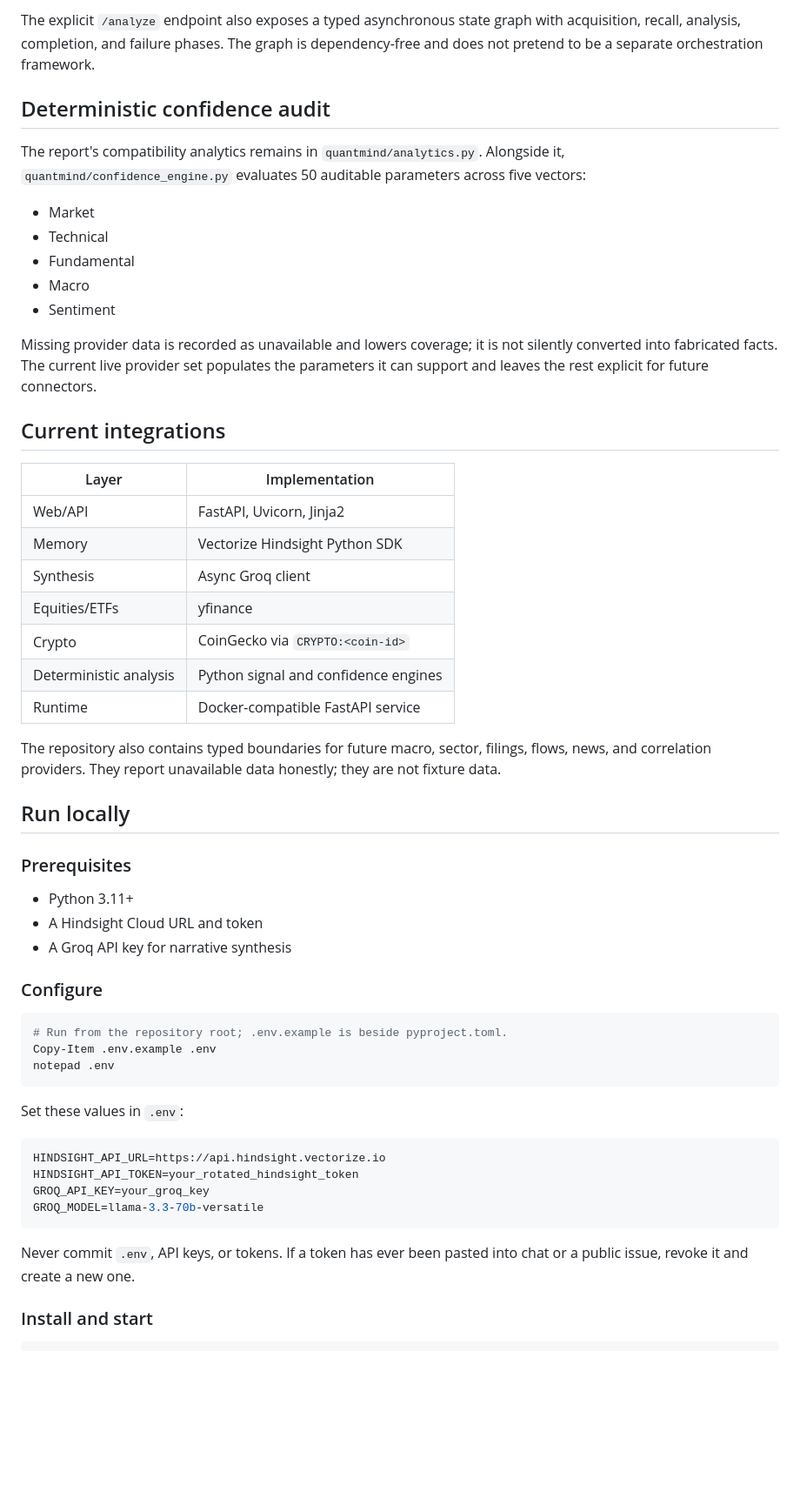
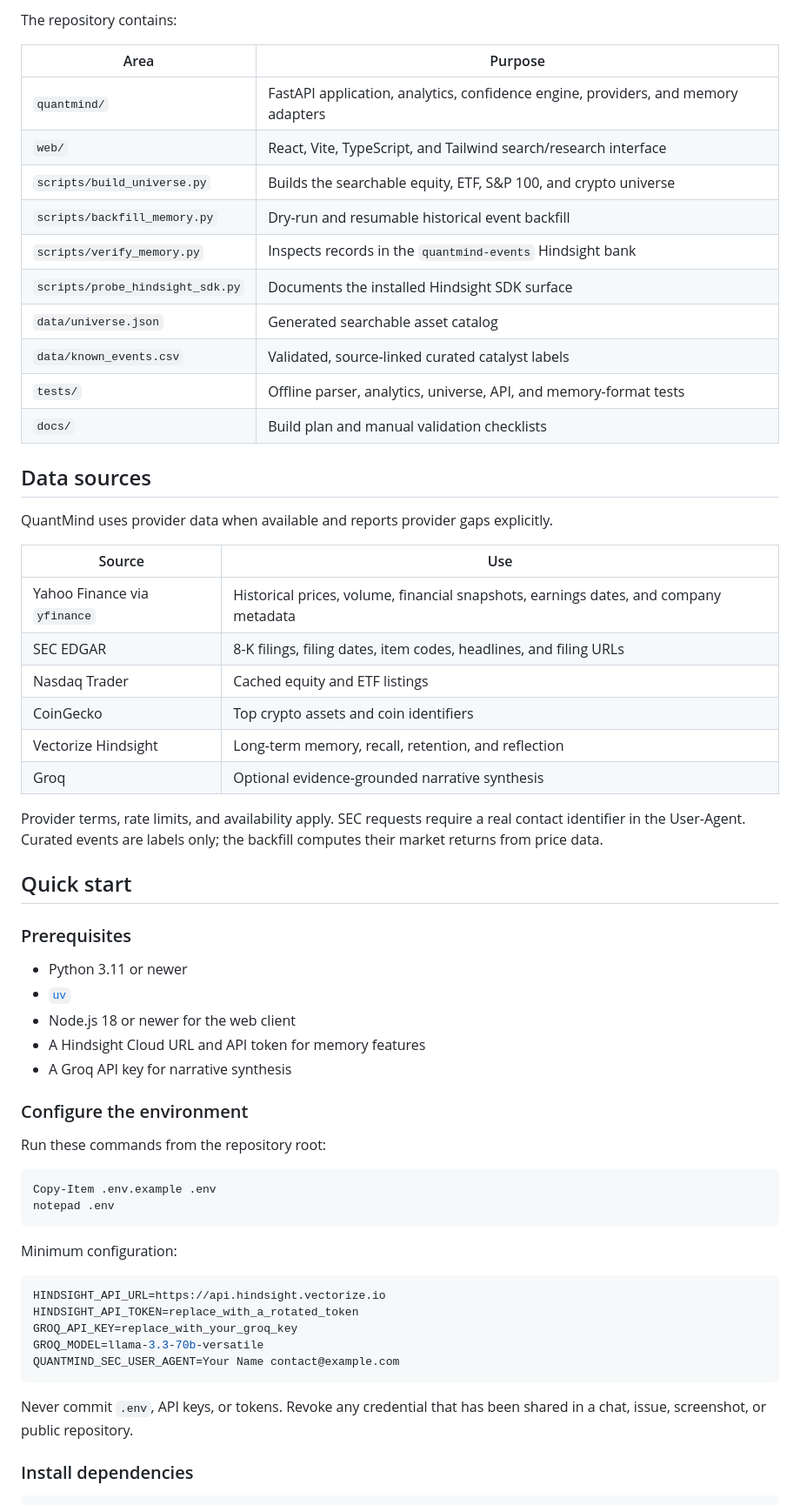
Before and after one commit to 22071a0473-blip/QuantMind, a Markdown page: README.md, the part around one of its changes. Shown at 87% size. GitHub-like rendering; blank space fills up the shorter version.

Commit message:
docs: rewrite QuantMind README
Co-authored-by: Copilot App <223556219+Copilot@users.noreply.github.com>

````diff
--- a/README.md
+++ b/README.md
@@ -104,71 +88,70 @@ Jinja2 terminal UI / API client
 ```
 
-The explicit `/analyze` endpoint also exposes a typed asynchronous state graph
-with acquisition, recall, analysis, completion, and failure phases. The graph
-is dependency-free and does not pretend to be a separate orchestration
-framework.
+The repository contains:
 
-## Deterministic confidence audit
+| Area | Purpose |
+|---|---|
+| `quantmind/` | FastAPI application, analytics, confidence engine, providers, and memory adapters |
+| `web/` | React, Vite, TypeScript, and Tailwind search/research interface |
+| `scripts/build_universe.py` | Builds the searchable equity, ETF, S&P 100, and crypto universe |
+| `scripts/backfill_memory.py` | Dry-run and resumable historical event backfill |
+| `scripts/verify_memory.py` | Inspects records in the `quantmind-events` Hindsight bank |
+| `scripts/probe_hindsight_sdk.py` | Documents the installed Hindsight SDK surface |
+| `data/universe.json` | Generated searchable asset catalog |
+| `data/known_events.csv` | Validated, source-linked curated catalyst labels |
+| `tests/` | Offline parser, analytics, universe, API, and memory-format tests |
+| `docs/` | Build plan and manual validation checklists |
 
-The report's compatibility analytics remains in `quantmind/analytics.py`.
-Alongside it, `quantmind/confidence_engine.py` evaluates 50 auditable
-parameters across five vectors:
+## Data sources
 
-- Market
-- Technical
-- Fundamental
-- Macro
-- Sentiment
+QuantMind uses provider data when available and reports provider gaps
+explicitly.
 
-Missing provider data is recorded as unavailable and lowers coverage; it is not
-silently converted into fabricated facts. The current live provider set
-populates the parameters it can support and leaves the rest explicit for
-future connectors.
+| Source | Use |
+|---|---|
+| Yahoo Finance via `yfinance` | Historical prices, volume, financial snapshots, earnings dates, and company metadata |
+| SEC EDGAR | 8-K filings, filing dates, item codes, headlines, and filing URLs |
+| Nasdaq Trader | Cached equity and ETF listings |
+| CoinGecko | Top crypto assets and coin identifiers |
+| Vectorize Hindsight | Long-term memory, recall, retention, and reflection |
+| Groq | Optional evidence-grounded narrative synthesis |
 
-## Current integrations
+Provider terms, rate limits, and availability apply. SEC requests require a
+real contact identifier in the User-Agent. Curated events are labels only; the
+backfill computes their market returns from price data.
 
-| Layer | Implementation |
-|---|---|
-| Web/API | FastAPI, Uvicorn, Jinja2 |
-| Memory | Vectorize Hindsight Python SDK |
-| Synthesis | Async Groq client |
-| Equities/ETFs | yfinance |
-| Crypto | CoinGecko via `CRYPTO:<coin-id>` |
-| Deterministic analysis | Python signal and confidence engines |
-| Runtime | Docker-compatible FastAPI service |
-
-The repository also contains typed boundaries for future macro, sector,
-filings, flows, news, and correlation providers. They report unavailable data
-honestly; they are not fixture data.
-
-## Run locally
+## Quick start
 
 ### Prerequisites
 
-- Python 3.11+
-- A Hindsight Cloud URL and token
+- Python 3.11 or newer
+- [`uv`](https://docs.astral.sh/uv/)
+- Node.js 18 or newer for the web client
+- A Hindsight Cloud URL and API token for memory features
 - A Groq API key for narrative synthesis
 
-### Configure
+### Configure the environment
+
+Run these commands from the repository root:
 
 ```powershell
-# Run from the repository root; .env.example is beside pyproject.toml.
 Copy-Item .env.example .env
 notepad .env
 ```
 
-Set these values in `.env`:
+Minimum configuration:
 
 ```env
 HINDSIGHT_API_URL=https://api.hindsight.vectorize.io
-HINDSIGHT_API_TOKEN=your_rotated_hindsight_token
-GROQ_API_KEY=your_groq_key
+HINDSIGHT_API_TOKEN=replace_with_a_rotated_token
+GROQ_API_KEY=replace_with_your_groq_key
 GROQ_MODEL=llama-3.3-70b-versatile
+QUANTMIND_SEC_USER_AGENT=Your Name contact@example.com
 ```
 
-Never commit `.env`, API keys, or tokens. If a token has ever been pasted into
-chat or a public issue, revoke it and create a new one.
+Never commit `.env`, API keys, or tokens. Revoke any credential that has been
+shared in a chat, issue, screenshot, or public repository.
 
-### Install and start
+### Install dependencies
 
 ```powershell
````
Also changed, not shown: other parts of README.md (+219 -117 lines).
